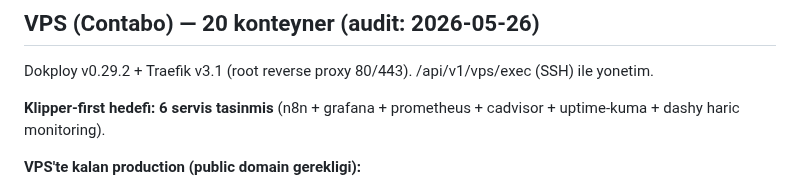
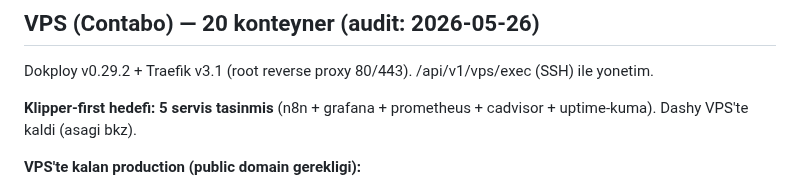
Before and after one commit to turer73/claude-server, a Markdown page: CLAUDE.md, the part around the change. Rendered like a GitHub page.

Commit message:
docs(CLAUDE.md): VPS section yazim hatasi duzeltme
"6 servis tasinmis (... + dashy haric)" kafa karistiriciydi.
Net: 5 servis tasinmis, dashy bilincli VPS-only.

Co-Authored-By: Claude Opus 4.7 (1M context) <noreply@anthropic.com>

```diff
--- a/CLAUDE.md
+++ b/CLAUDE.md
@@ -80,7 +80,7 @@ GitHub: github.com/turer73/claude-server
 ## VPS (Contabo) — 20 konteyner (audit: 2026-05-26)
 Dokploy v0.29.2 + Traefik v3.1 (root reverse proxy 80/443). /api/v1/vps/exec (SSH) ile yonetim.
 
-**Klipper-first hedefi: 6 servis tasinmis** (n8n + grafana + prometheus + cadvisor + uptime-kuma + dashy haric monitoring).
+**Klipper-first hedefi: 5 servis tasinmis** (n8n + grafana + prometheus + cadvisor + uptime-kuma). Dashy VPS'te kaldi (asagi bkz).
 
 **VPS'te kalan production (public domain gerekligi):**
 - panola.app: caddy + gotrue + postgres + postgrest (4 container)
```
